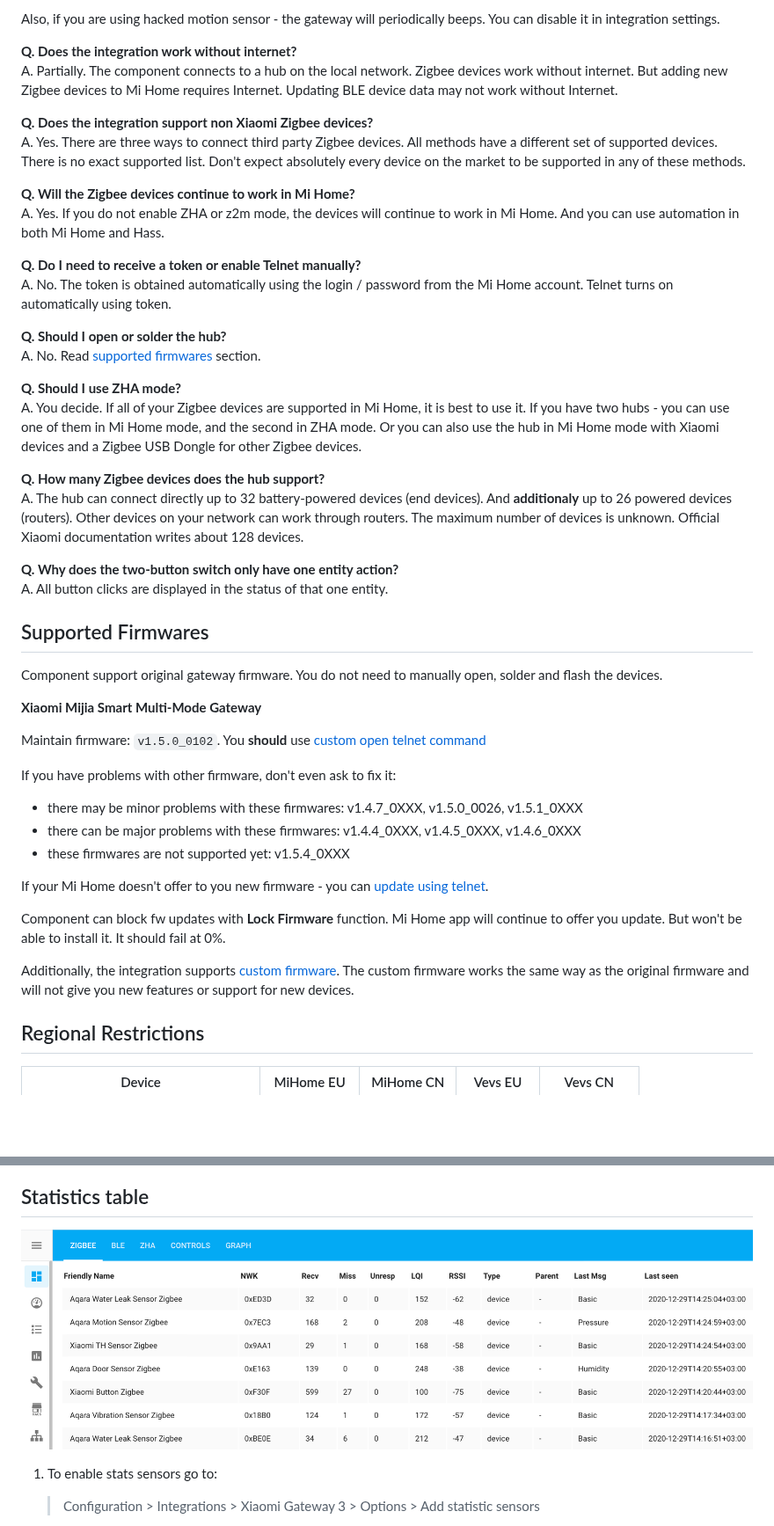
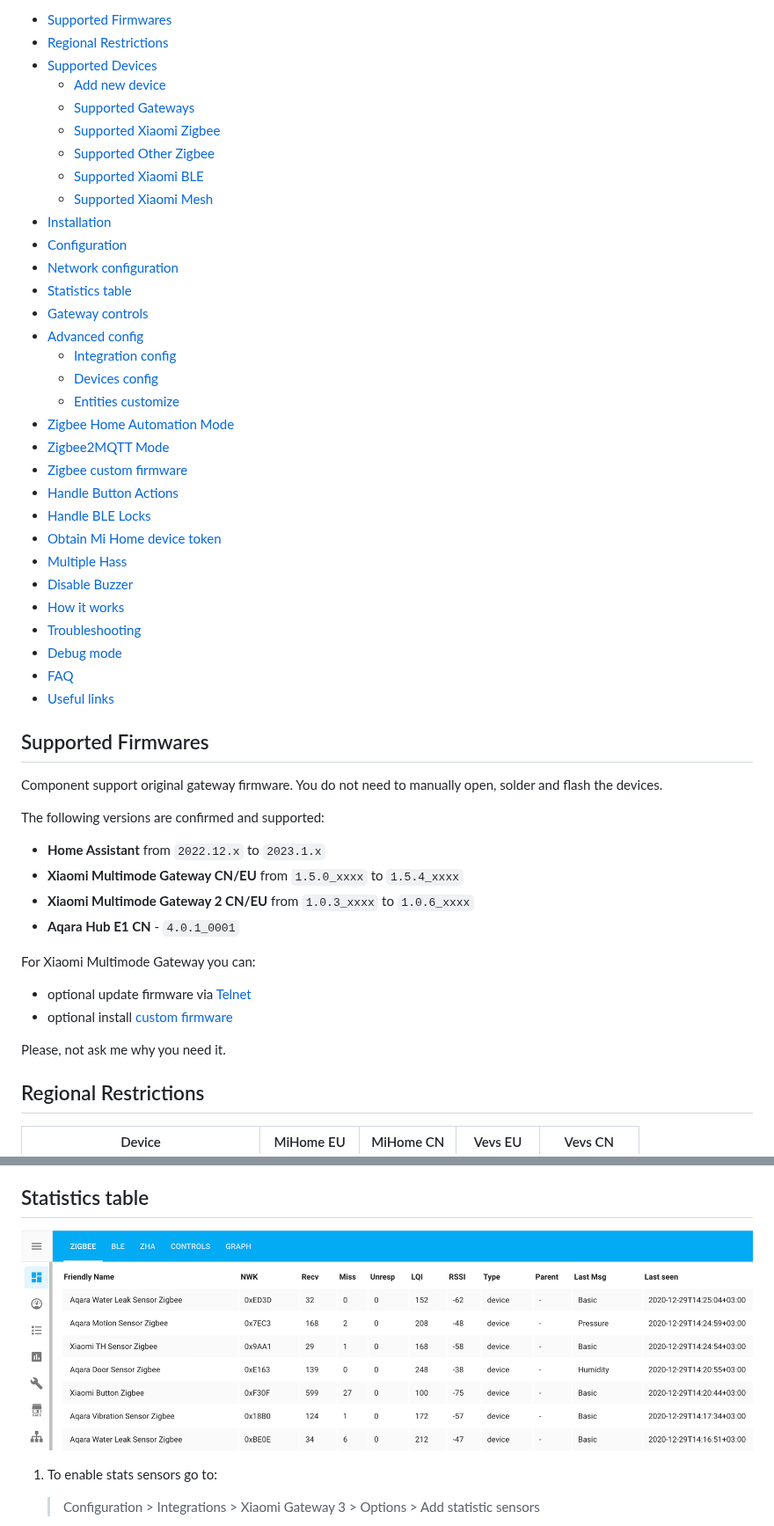
Before and after one commit to AlexxIT/XiaomiGateway3, a Markdown page: README.md, 2 parts joined by grey strips. Shown at 88% size. Rendered like a GitHub page; blank space fills up the shorter version.

```diff
--- a/README.md
+++ b/README.md
@@ -71,48 +17,52 @@ A. Beeps AFTER adding Zigbee devices:
-Also, if you are using hacked motion sensor - the gateway will periodically beeps. You can disable it in integration settings.
-
-**Q. Does the integration work without internet?**
-A. Partially. The component connects to a hub on the local network. Zigbee devices work without internet. But adding new Zigbee devices to Mi Home requires Internet. Updating BLE device data may not work without Internet.
-
-**Q. Does the integration support non Xiaomi Zigbee devices?**
-A. Yes. There are three ways to connect third party Zigbee devices. All methods have a different set of supported devices. There is no exact supported list. Don't expect absolutely every device on the market to be supported in any of these methods.
-
-**Q. Will the Zigbee devices continue to work in Mi Home?**
-A. Yes. If you do not enable ZHA or z2m mode, the devices will continue to work in Mi Home. And you can use automation in both Mi Home and Hass.
-
-**Q. Do I need to receive a token or enable Telnet manually?**
-A. No. The token is obtained automatically using the login / password from the Mi Home account. Telnet turns on automatically using token.
-
-**Q. Should I open or solder the hub?**
-A. No. Read [supported firmwares](#supported-firmwares) section.
-
-**Q. Should I use ZHA mode?**
-A. You decide. If all of your Zigbee devices are supported in Mi Home, it is best to use it. If you have two hubs - you can use one of them in Mi Home mode, and the second in ZHA mode. Or you can also use the hub in Mi Home mode with Xiaomi devices and a Zigbee USB Dongle for other Zigbee devices.
-
-**Q. How many Zigbee devices does the hub support?**
-A. The hub can connect directly up to 32 battery-powered devices (end devices). And **additionaly** up to 26 powered devices (routers). Other devices on your network can work through routers. The maximum number of devices is unknown. Official Xiaomi documentation writes about 128 devices.
-
-**Q. Why does the two-button switch only have one entity action?**
-A. All button clicks are displayed in the status of that one entity.
+* [Supported Firmwares](#supported-firmwares)
+* [Regional Restrictions](#regional-restrictions)
+* [Supported Devices](#supported-devices)
+  * [Add new device](#add-new-device)
+  * [Supported Gateways](#supported-gateways)
+  * [Supported Xiaomi Zigbee](#supported-xiaomi-zigbee)
+  * [Supported Other Zigbee](#supported-other-zigbee)
+  * [Supported Xiaomi BLE](#supported-xiaomi-ble)
+  * [Supported Xiaomi Mesh](#supported-xiaomi-mesh)
+* [Installation](#installation)
+* [Configuration](#configuration)
+* [Network configuration](#network-configuration)
+* [Statistics table](#statistics-table)
+* [Gateway controls](#gateway-controls)
+* [Advanced config](#advanced-config)
+  * [Integration config](#integration-config)
+  * [Devices config](#devices-config)
+  * [Entities customize](#entities-customize)
+* [Zigbee Home Automation Mode](#zigbee-home-automation-mode)
+* [Zigbee2MQTT Mode](#zigbee2mqtt-mode)
+* [Zigbee custom firmware](#zigbee-custom-firmware)
+* [Handle Button Actions](#handle-button-actions)
+* [Handle BLE Locks](#handle-ble-locks)
+* [Obtain Mi Home device token](#obtain-mi-home-device-token)
+* [Multiple Hass](#multiple-hass)
+* [Disable Buzzer](#disable-buzzer)
+* [How it works](#how-it-works)
+* [Troubleshooting](#troubleshooting)
+* [Debug mode](#debug-mode)
+* [FAQ](#faq)
+* [Useful links](#useful-links)
 
 ## Supported Firmwares
 
 Component support original gateway firmware. You do not need to manually open, solder and flash the devices.
 
-**Xiaomi Mijia Smart Multi-Mode Gateway**
+The following versions are confirmed and supported:
 
-Maintain firmware: `v1.5.0_0102`. You **should** use [custom open telnet command](https://gist.github.com/zvldz/1bd6b21539f84339c218f9427e022709)
+- **Home Assistant** from `2022.12.x` to `2023.1.x`
+- **Xiaomi Multimode Gateway CN/EU** from `1.5.0_xxxx` to `1.5.4_xxxx`
+- **Xiaomi Multimode Gateway 2 CN/EU** from `1.0.3_xxxx` to `1.0.6_xxxx`
+- **Aqara Hub E1 CN** - `4.0.1_0001`
 
-If you have problems with other firmware, don't even ask to fix it:
+For Xiaomi Multimode Gateway you can:
 
-- there may be minor problems with these firmwares: v1.4.7_0XXX, v1.5.0_0026, v1.5.1_0XXX
-- there can be major problems with these firmwares: v1.4.4_0XXX, v1.4.5_0XXX, v1.4.6_0XXX
-- these firmwares are not supported yet: v1.5.4_0XXX
+- optional update firmware via [Telnet](https://github.com/zvldz/mgl03_fw/tree/main/firmware)
+- optional install [custom firmware](https://github.com/zvldz/mgl03_fw/tree/main/firmware)
 
-If your Mi Home doesn't offer to you new firmware - you can [update using telnet](https://github.com/zvldz/mgl03_fw/tree/main/firmware).
-
-Component can block fw updates with **Lock Firmware** function. Mi Home app will continue to offer you update. But won't be able to install it. It should fail at 0%.
-
-Additionally, the integration supports [custom firmware](https://github.com/zvldz/mgl03_fw/tree/main/firmware). The custom firmware works the same way as the original firmware and will not give you new features or support for new devices.
+Please, not ask me why you need it.
 
 ## Regional Restrictions
 
@@ -443,7 +432,7 @@ With the following settings the operation of the gateway may be **unstable**: di
 
 ## Statistics table
 
-![](zigbee_table.png)
+![](assets/zigbee_table.png)
 
 1. To enable stats sensors go to:
 
```
Also changed, not shown: other parts of README.md (+306 -306 lines), assets/bluetooth_lock.png (renamed from bluetooth_lock.png), assets/cloud_tokens.png (renamed from cloud_tokens.png), assets/integrations.png (renamed from integrations.png), assets/logo.png (renamed from logo.png), assets/occupancy_timeout.png (renamed from occupancy_timeout.png), assets/zigbee_table.png (renamed from zigbee_table.png), 1 other file.
